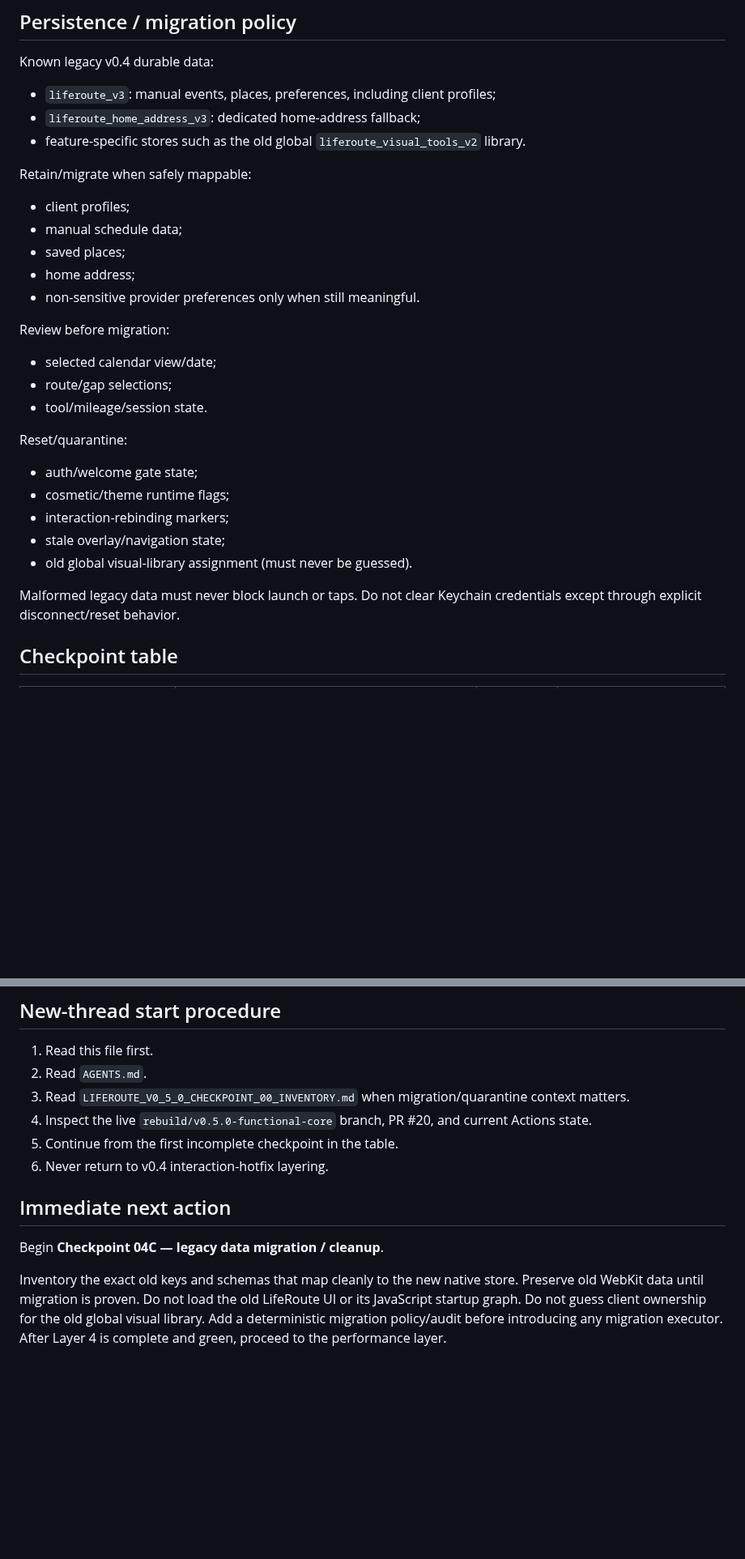
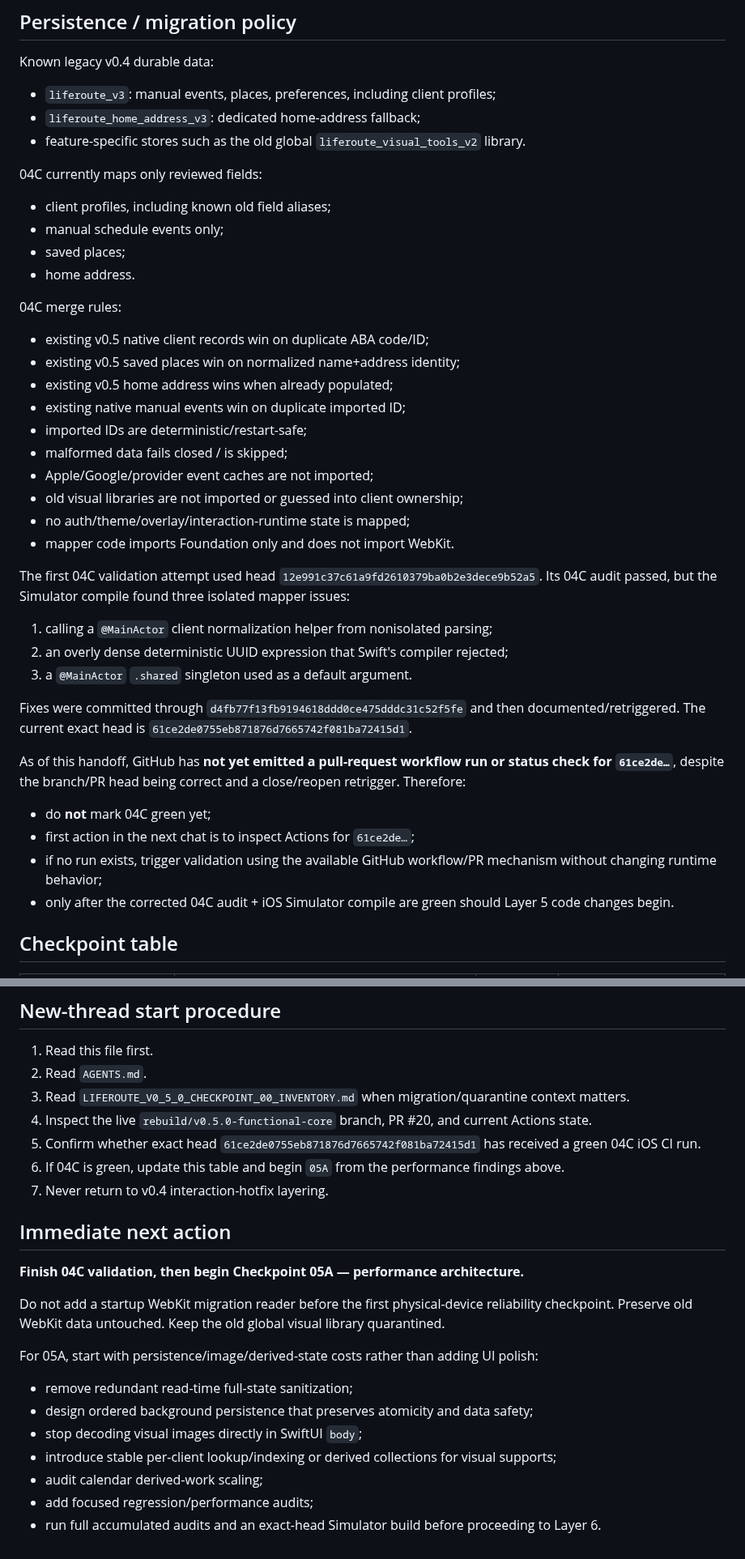
Before and after one commit to jackersthecoltsfan/LifeRouteFinal, a Markdown page: LIFEROUTE_V0_5_0_REBUILD_HANDOFF.md, 2 parts joined by grey strips. Shown at 81% size. Rendered like a GitHub page; blank space fills up the shorter version.

Commit message:
Update v0.5.0 handoff through 04C and performance inventory

```diff
--- a/LIFEROUTE_V0_5_0_REBUILD_HANDOFF.md
+++ b/LIFEROUTE_V0_5_0_REBUILD_HANDOFF.md
@@ -118,26 +136,36 @@ Known legacy v0.4 durable data:
 - `liferoute_home_address_v3`: dedicated home-address fallback;
 - feature-specific stores such as the old global `liferoute_visual_tools_v2` library.
 
-Retain/migrate when safely mappable:
-- client profiles;
-- manual schedule data;
+04C currently maps only reviewed fields:
+- client profiles, including known old field aliases;
+- manual schedule events only;
 - saved places;
-- home address;
-- non-sensitive provider preferences only when still meaningful.
+- home address.
 
-Review before migration:
-- selected calendar view/date;
-- route/gap selections;
-- tool/mileage/session state.
+04C merge rules:
+- existing v0.5 native client records win on duplicate ABA code/ID;
+- existing v0.5 saved places win on normalized name+address identity;
+- existing v0.5 home address wins when already populated;
+- existing native manual events win on duplicate imported ID;
+- imported IDs are deterministic/restart-safe;
+- malformed data fails closed / is skipped;
+- Apple/Google/provider event caches are not imported;
+- old visual libraries are not imported or guessed into client ownership;
+- no auth/theme/overlay/interaction-runtime state is mapped;
+- mapper code imports Foundation only and does not import WebKit.
 
-Reset/quarantine:
-- auth/welcome gate state;
-- cosmetic/theme runtime flags;
-- interaction-rebinding markers;
-- stale overlay/navigation state;
-- old global visual-library assignment (must never be guessed).
+The first 04C validation attempt used head `12e991c37c61a9fd2610379ba0b2e3dece9b52a5`. Its 04C audit passed, but the Simulator compile found three isolated mapper issues:
+1. calling a `@MainActor` client normalization helper from nonisolated parsing;
+2. an overly dense deterministic UUID expression that Swift's compiler rejected;
+3. a `@MainActor` `.shared` singleton used as a default argument.
 
-Malformed legacy data must never block launch or taps. Do not clear Keychain credentials except through explicit disconnect/reset behavior.
+Fixes were committed through `d4fb77f13fb9194618ddd0ce475dddc31c52f5fe` and then documented/retriggered. The current exact head is `61ce2de0755eb871876d7665742f081ba72415d1`.
+
+As of this handoff, GitHub has **not yet emitted a pull-request workflow run or status check for `61ce2de…`**, despite the branch/PR head being correct and a close/reopen retrigger. Therefore:
+- do **not** mark 04C green yet;
+- first action in the next chat is to inspect Actions for `61ce2de…`;
+- if no run exists, trigger validation using the available GitHub workflow/PR mechanism without changing runtime behavior;
+- only after the corrected 04C audit + iOS Simulator compile are green should Layer 5 code changes begin.
 
 ## Checkpoint table
 
@@ -188,11 +217,21 @@ For every remaining layer/slice:
 2. Read `AGENTS.md`.
 3. Read `LIFEROUTE_V0_5_0_CHECKPOINT_00_INVENTORY.md` when migration/quarantine context matters.
 4. Inspect the live `rebuild/v0.5.0-functional-core` branch, PR #20, and current Actions state.
-5. Continue from the first incomplete checkpoint in the table.
-6. Never return to v0.4 interaction-hotfix layering.
+5. Confirm whether exact head `61ce2de0755eb871876d7665742f081ba72415d1` has received a green 04C iOS CI run.
+6. If 04C is green, update this table and begin `05A` from the performance findings above.
+7. Never return to v0.4 interaction-hotfix layering.
 
 ## Immediate next action
 
-Begin **Checkpoint 04C — legacy data migration / cleanup**.
+**Finish 04C validation, then begin Checkpoint 05A — performance architecture.**
 
-Inventory the exact old keys and schemas that map cleanly to the new native store. Preserve old WebKit data until migration is proven. Do not load the old LifeRoute UI or its JavaScript startup graph. Do not guess client ownership for the old global visual library. Add a deterministic migration policy/audit before introducing any migration executor. After Layer 4 is complete and green, proceed to the performance layer.
+Do not add a startup WebKit migration reader before the first physical-device reliability checkpoint. Preserve old WebKit data untouched. Keep the old global visual library quarantined.
+
+For 05A, start with persistence/image/derived-state costs rather than adding UI polish:
+- remove redundant read-time full-state sanitization;
+- design ordered background persistence that preserves atomicity and data safety;
+- stop decoding visual images directly in SwiftUI `body`;
+- introduce stable per-client lookup/indexing or derived collections for visual supports;
+- audit calendar derived-work scaling;
+- add focused regression/performance audits;
+- run full accumulated audits and an exact-head Simulator build before proceeding to Layer 6.
```
Also changed, not shown: other parts of LIFEROUTE_V0_5_0_REBUILD_HANDOFF.md (+31 -12 lines).
